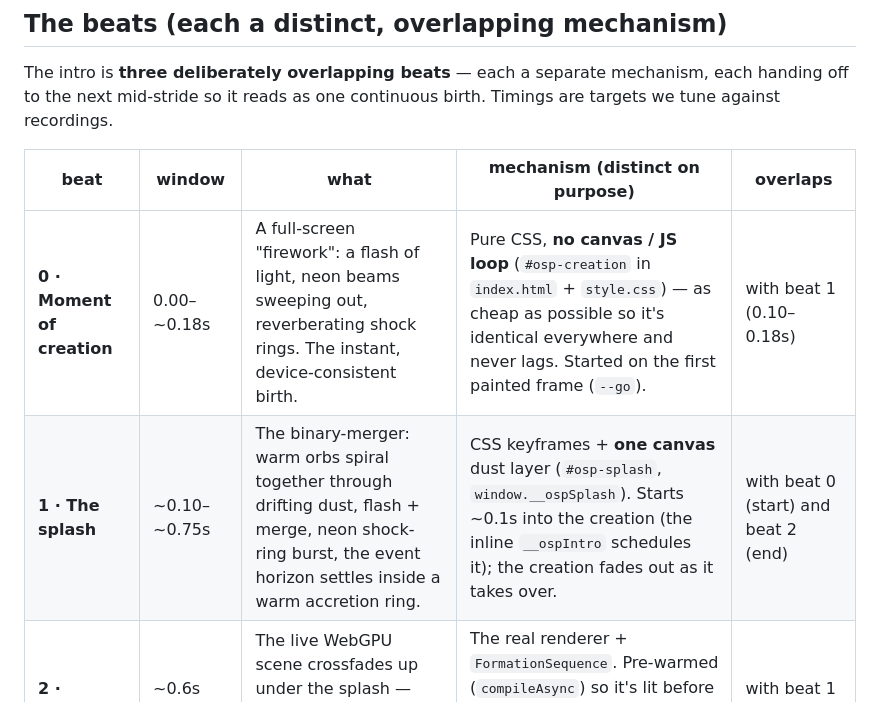
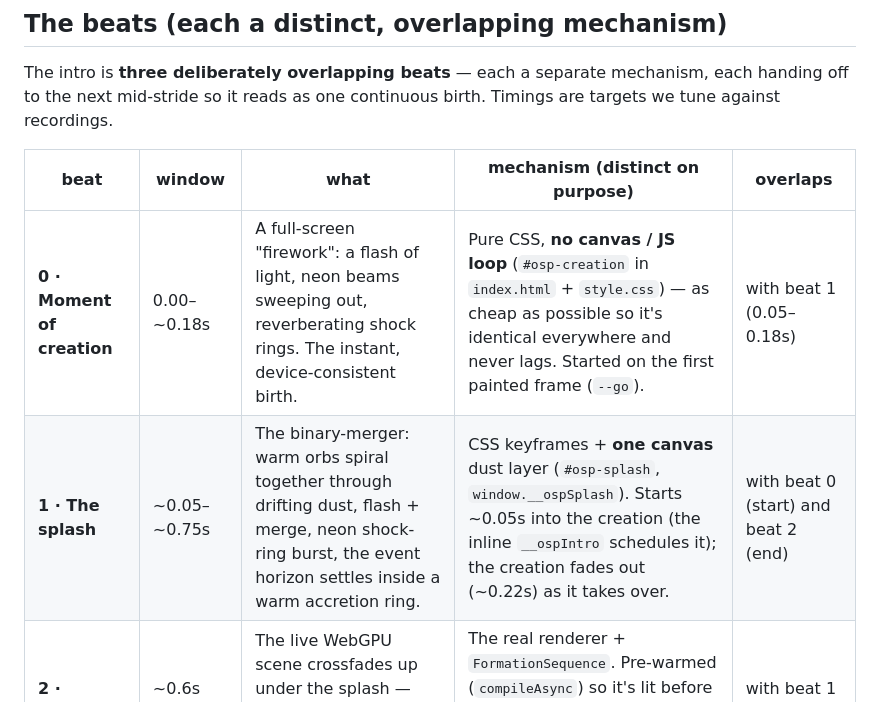
Before and after one commit to cportka/moment-of-creation, a Markdown page: docs/intro-script.md, the part around the change. Drawn GitHub-style.

Commit message:
v0.19.1: cinematic frame cap (+ full 24fps evaluation), earlier creation↔splash overlap, HUD rework
Frame rate (the evaluation): docs/perf-frame-rate.md works through a 24fps target
honestly — the headroom/sharpness/consistency wins are real, but a hard 24fps cap
can't be both exactly-24 and judder-free on 60Hz displays (24 isn't a divisor of
60; you get smooth-20 or juddery-24). So:
- Loop gains an optional maxFps cap that skips animation frames, locking to the
  nearest refresh divisor (24 on 120Hz, ~20 on 60Hz) so pacing stays even and the
  GPU gets the extra budget (full resolution).
- Advanced → Quality: "Target FPS" slider now reaches 24 (was 30); new "Cap frame
  rate" toggle makes it a hard cinematic cap (sets loop.maxFps; the adaptive scaler
  already targets the same value so they don't fight). Both persist. Default off.
- Recommendation in the doc: 30 for smooth-cinematic on 60Hz, 24 lovely on 120Hz.

Intro: the moment of creation now overlaps the splash earlier — the splash starts
at ~0.05s (was 0.10s); creation fades at ~0.22s. Beats doc updated.

HUD: "Display FPS" → "Display HUD", now a collapsible HUD section (collapsed by
default) with the child toggles (Frame-time graph, Detail) inside. Resolution now
shows next to the FPS (where the backend was); the backend moved into the Detail
line; the redundant "HUD resolution" toggle is gone. F still toggles it.

Co-Authored-By: Claude Opus 4.8 <noreply@anthropic.com>
Claude-Session: https://claude.ai/code/session_01WJTPbUTCXCuqe6rSiqUesi

```diff
--- a/docs/intro-script.md
+++ b/docs/intro-script.md
@@ -14,8 +14,8 @@ Timings are targets we tune against recordings.
 
 | beat | window | what | mechanism (distinct on purpose) | overlaps |
 | ---- | ------ | ---- | ------------------------------- | -------- |
-| **0 · Moment of creation** | 0.00–~0.18s | A full-screen "firework": a flash of light, neon beams sweeping out, reverberating shock rings. The instant, device-consistent birth. | Pure CSS, **no canvas / JS loop** (`#osp-creation` in `index.html` + `style.css`) — as cheap as possible so it's identical everywhere and never lags. Started on the first painted frame (`--go`). | with beat 1 (0.10–0.18s) |
-| **1 · The splash** | ~0.10–~0.75s | The binary-merger: warm orbs spiral together through drifting dust, flash + merge, neon shock-ring burst, the event horizon settles inside a warm accretion ring. | CSS keyframes + **one canvas** dust layer (`#osp-splash`, `window.__ospSplash`). Starts ~0.1s into the creation (the inline `__ospIntro` schedules it); the creation fades out as it takes over. | with beat 0 (start) and beat 2 (end) |
+| **0 · Moment of creation** | 0.00–~0.18s | A full-screen "firework": a flash of light, neon beams sweeping out, reverberating shock rings. The instant, device-consistent birth. | Pure CSS, **no canvas / JS loop** (`#osp-creation` in `index.html` + `style.css`) — as cheap as possible so it's identical everywhere and never lags. Started on the first painted frame (`--go`). | with beat 1 (0.05–0.18s) |
+| **1 · The splash** | ~0.05–~0.75s | The binary-merger: warm orbs spiral together through drifting dust, flash + merge, neon shock-ring burst, the event horizon settles inside a warm accretion ring. | CSS keyframes + **one canvas** dust layer (`#osp-splash`, `window.__ospSplash`). Starts ~0.05s into the creation (the inline `__ospIntro` schedules it); the creation fades out (~0.22s) as it takes over. | with beat 0 (start) and beat 2 (end) |
 | **2 · Engine takeover** | ~0.6s onward → 6.5s | The live WebGPU scene crossfades up under the splash — disk igniting, stars/planets swooshing in, camera dolly settling home. | The real renderer + `FormationSequence`. Pre-warmed (`compileAsync`) so it's lit before reveal; `MIN_SPLASH_MS` + a gentle opacity crossfade overlap it with the fading splash rings/dust. | with beat 1 (the crossfade) |
 
 The guiding rule (see "the overlap" below): **adjacent beats share silhouette,
```
